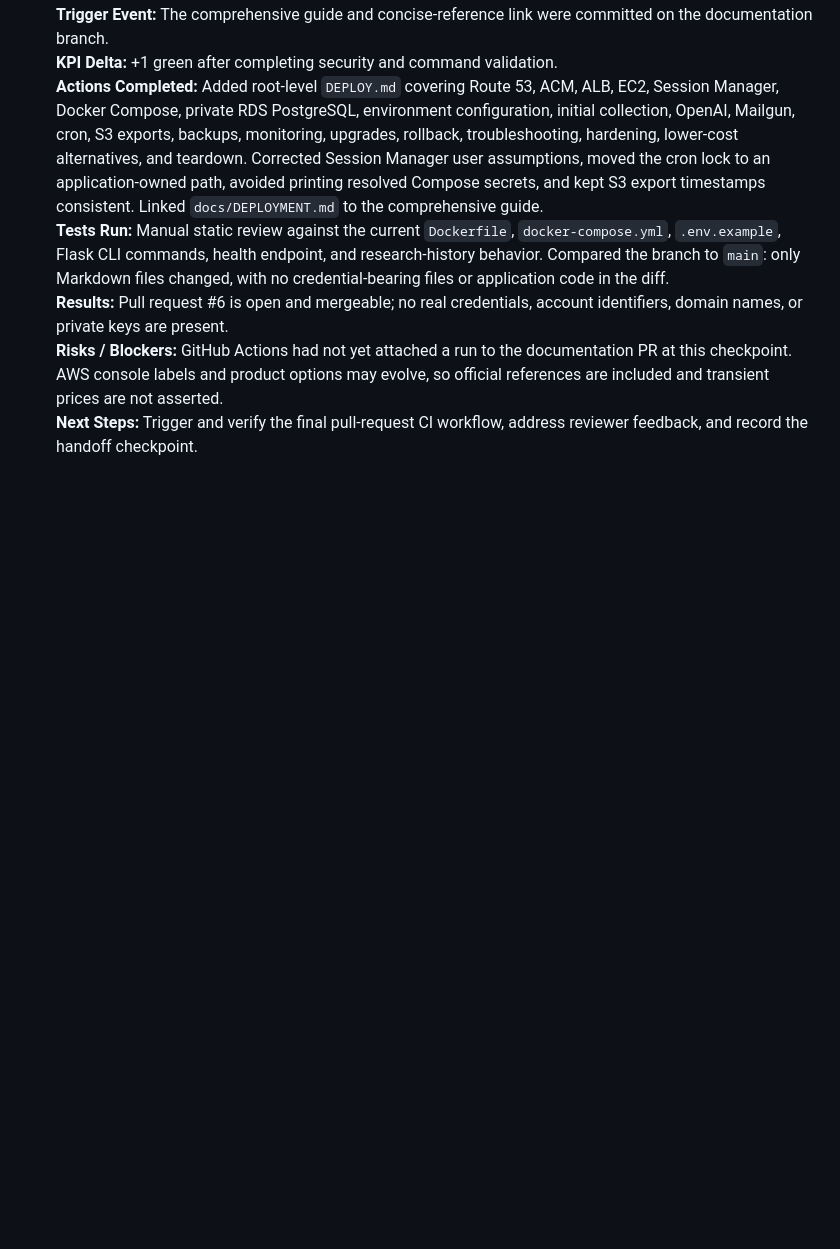
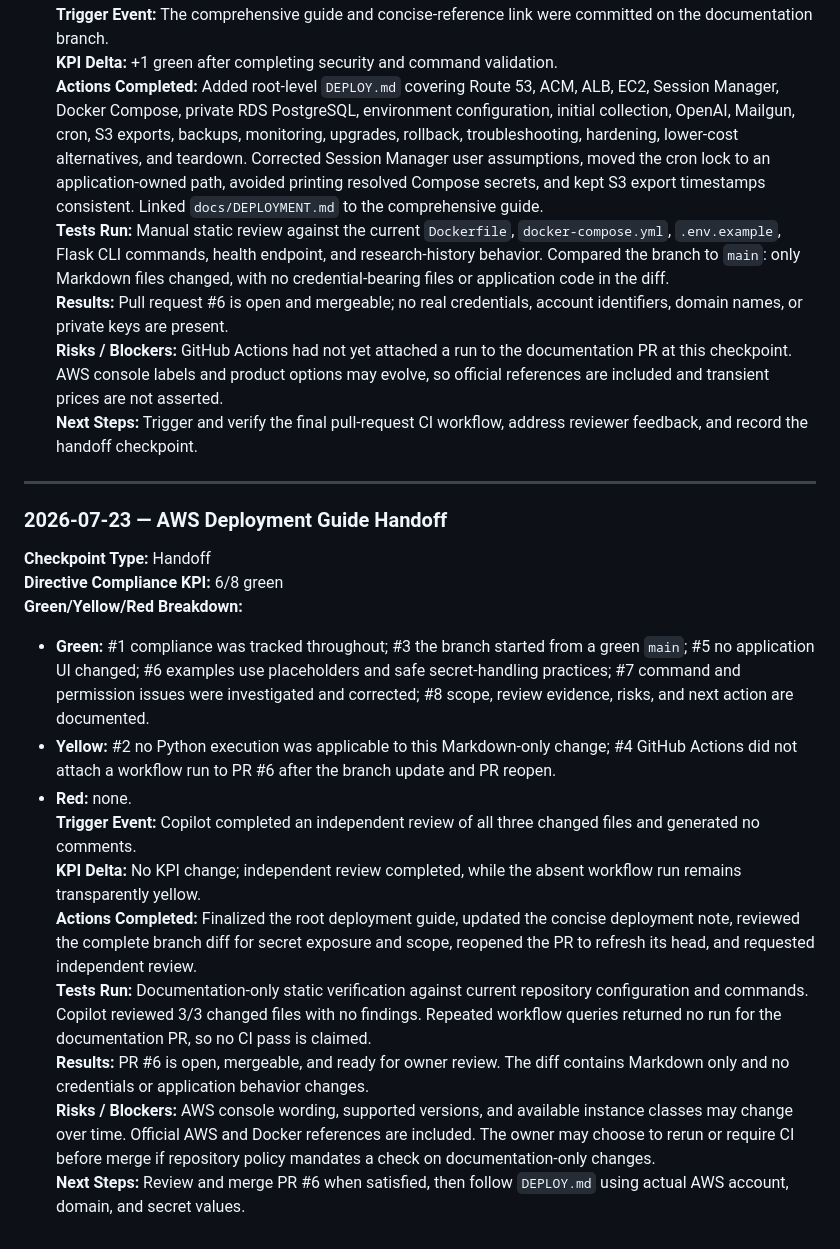
Before and after one commit to evanlow/market-sentinel, a Markdown page: session_log.md, the part around the change. GitHub-like rendering; blank space fills up the shorter version.

Commit message:
docs: record AWS deployment guide handoff

```diff
--- a/session_log.md
+++ b/session_log.md
@@ -165,3 +165,21 @@ This file records AI-assisted development sessions, test gates, implementation c
 **Results:** Pull request #6 is open and mergeable; no real credentials, account identifiers, domain names, or private keys are present.
 **Risks / Blockers:** GitHub Actions had not yet attached a run to the documentation PR at this checkpoint. AWS console labels and product options may evolve, so official references are included and transient prices are not asserted.
 **Next Steps:** Trigger and verify the final pull-request CI workflow, address reviewer feedback, and record the handoff checkpoint.
+
+---
+
+### 2026-07-23 — AWS Deployment Guide Handoff
+
+**Checkpoint Type:** Handoff
+**Directive Compliance KPI:** 6/8 green
+**Green/Yellow/Red Breakdown:**
+- **Green:** #1 compliance was tracked throughout; #3 the branch started from a green `main`; #5 no application UI changed; #6 examples use placeholders and safe secret-handling practices; #7 command and permission issues were investigated and corrected; #8 scope, review evidence, risks, and next action are documented.
+- **Yellow:** #2 no Python execution was applicable to this Markdown-only change; #4 GitHub Actions did not attach a workflow run to PR #6 after the branch update and PR reopen.
+- **Red:** none.
+**Trigger Event:** Copilot completed an independent review of all three changed files and generated no comments.
+**KPI Delta:** No KPI change; independent review completed, while the absent workflow run remains transparently yellow.
+**Actions Completed:** Finalized the root deployment guide, updated the concise deployment note, reviewed the complete branch diff for secret exposure and scope, reopened the PR to refresh its head, and requested independent review.
+**Tests Run:** Documentation-only static verification against current repository configuration and commands. Copilot reviewed 3/3 changed files with no findings. Repeated workflow queries returned no run for the documentation PR, so no CI pass is claimed.
+**Results:** PR #6 is open, mergeable, and ready for owner review. The diff contains Markdown only and no credentials or application behavior changes.
+**Risks / Blockers:** AWS console wording, supported versions, and available instance classes may change over time. Official AWS and Docker references are included. The owner may choose to rerun or require CI before merge if repository policy mandates a check on documentation-only changes.
+**Next Steps:** Review and merge PR #6 when satisfied, then follow `DEPLOY.md` using actual AWS account, domain, and secret values.
```
